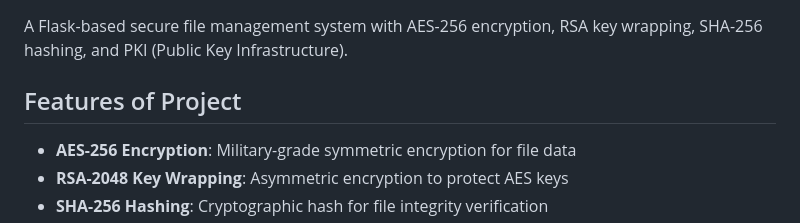
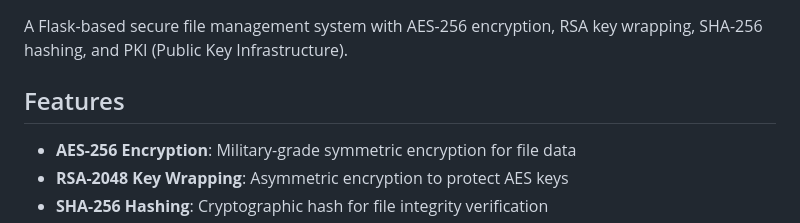
Before and after one commit to mirza1272/Secure-File-Managment, a Markdown page: README.md, the part around the change. Drawn GitHub-style.

```diff
--- a/README.md
+++ b/README.md
@@ -2,7 +2,7 @@
 
 A Flask-based secure file management system with AES-256 encryption, RSA key wrapping, SHA-256 hashing, and PKI (Public Key Infrastructure).
 
-## Features of Project
+## Features
 
 - **AES-256 Encryption**: Military-grade symmetric encryption for file data
 - **RSA-2048 Key Wrapping**: Asymmetric encryption to protect AES keys
```
